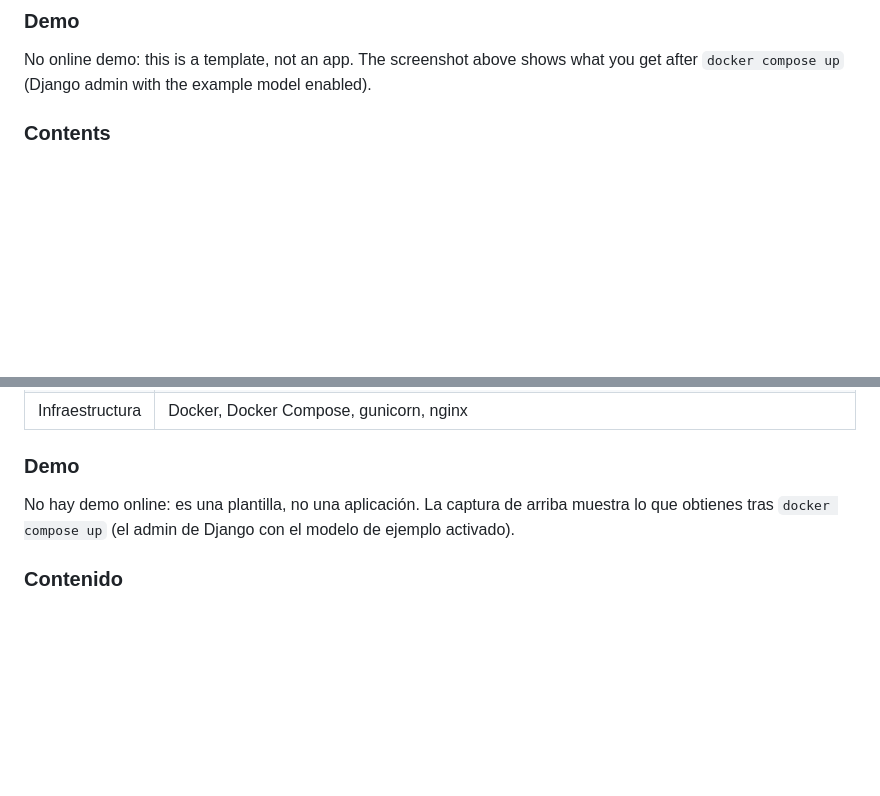
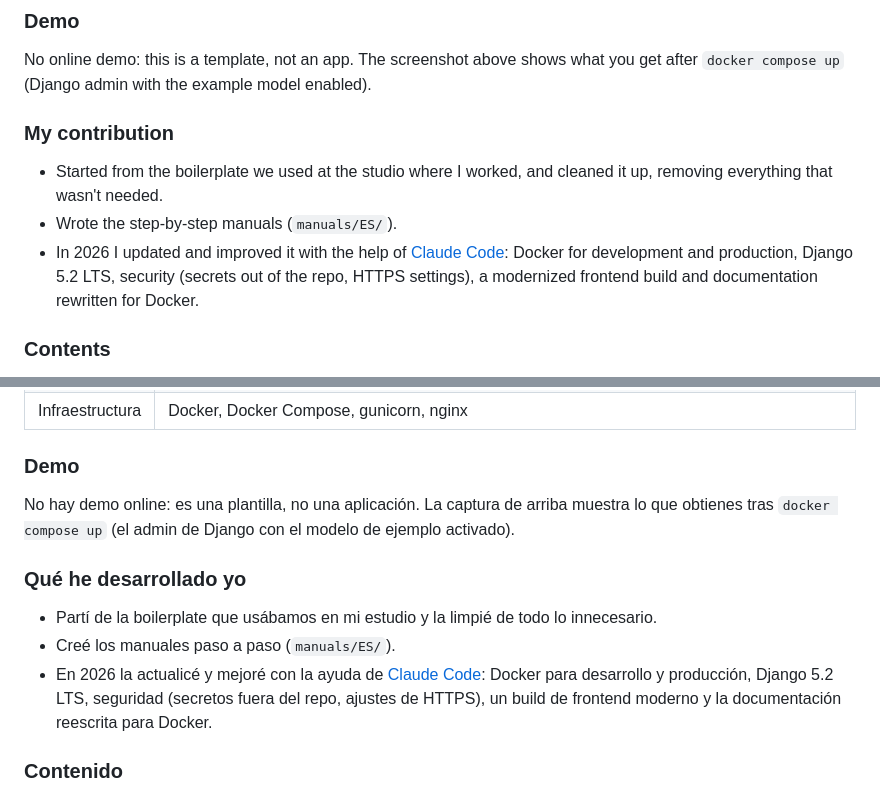
Before and after one commit to edealfonso/django-webpack-boilerplate, a Markdown page: README.md, 2 parts joined by grey strips. Rendered like a GitHub page; blank space fills up the shorter version.

Commit message:
README: add my contribution section
Co-Authored-By: Claude Opus 5.5 <noreply@anthropic.com>

```diff
--- a/README.md
+++ b/README.md
@@ -30,6 +30,12 @@ A starter template for Django projects with a modern frontend build. Instead of
 ### Demo
 
 No online demo: this is a template, not an app. The screenshot above shows what you get after `docker compose up` (Django admin with the example model enabled).
+
+### My contribution
+
+- Started from the boilerplate we used at the studio where I worked, and cleaned it up, removing everything that wasn't needed.
+- Wrote the step-by-step manuals (`manuals/ES/`).
+- In 2026 I updated and improved it with the help of [Claude Code](https://claude.com/claude-code): Docker for development and production, Django 5.2 LTS, security (secrets out of the repo, HTTPS settings), a modernized frontend build and documentation rewritten for Docker.
 
 ### Contents
 
@@ -162,6 +168,12 @@ Plantilla para empezar proyectos de Django con un frontend moderno. En lugar de
 
 No hay demo online: es una plantilla, no una aplicación. La captura de arriba muestra lo que obtienes tras `docker compose up` (el admin de Django con el modelo de ejemplo activado).
 
+### Qué he desarrollado yo
+
+- Partí de la boilerplate que usábamos en mi estudio y la limpié de todo lo innecesario.
+- Creé los manuales paso a paso (`manuals/ES/`).
+- En 2026 la actualicé y mejoré con la ayuda de [Claude Code](https://claude.com/claude-code): Docker para desarrollo y producción, Django 5.2 LTS, seguridad (secretos fuera del repo, ajustes de HTTPS), un build de frontend moderno y la documentación reescrita para Docker.
+
 ### Contenido
 
 - `myproject/`: el proyecto de Django
```
